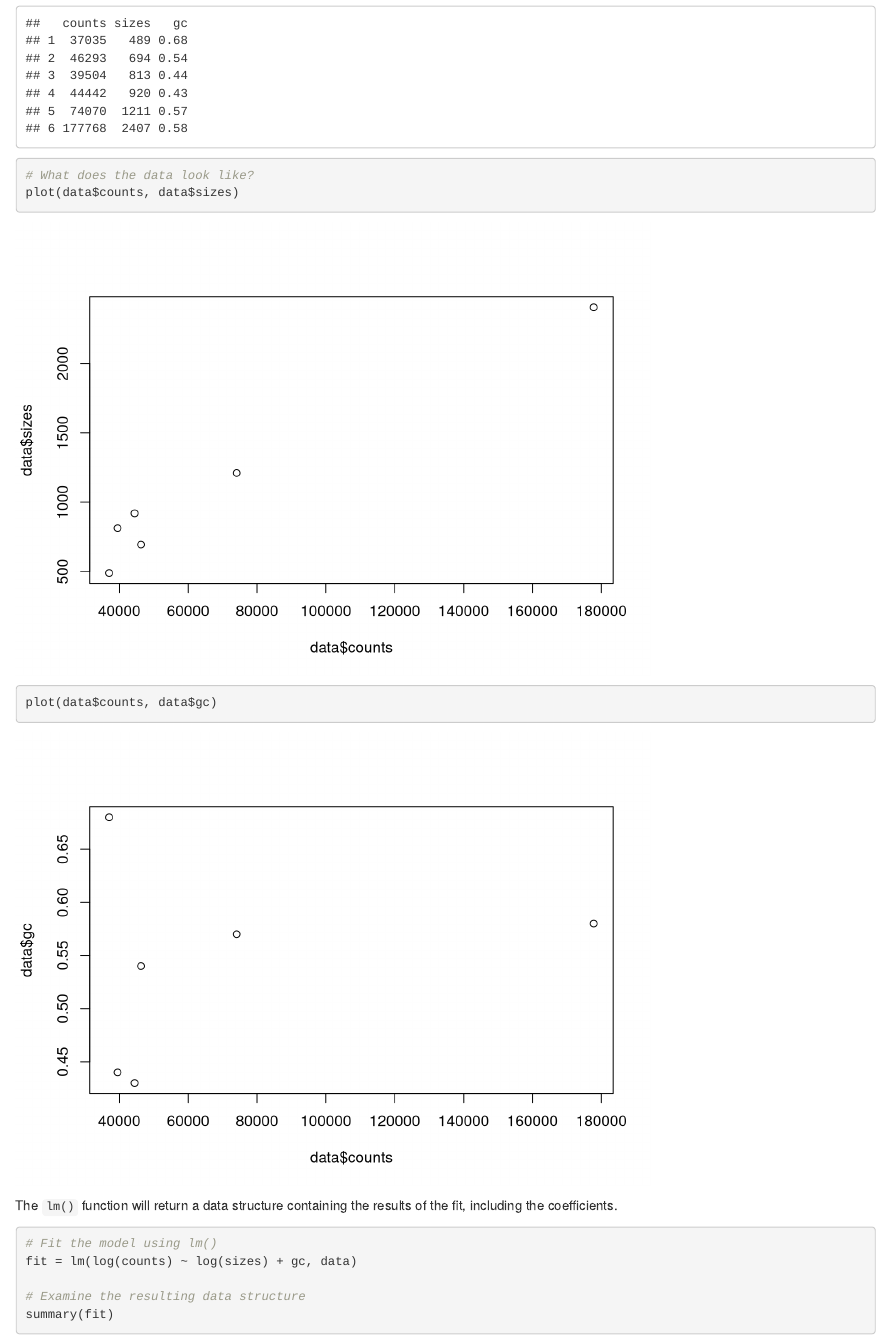
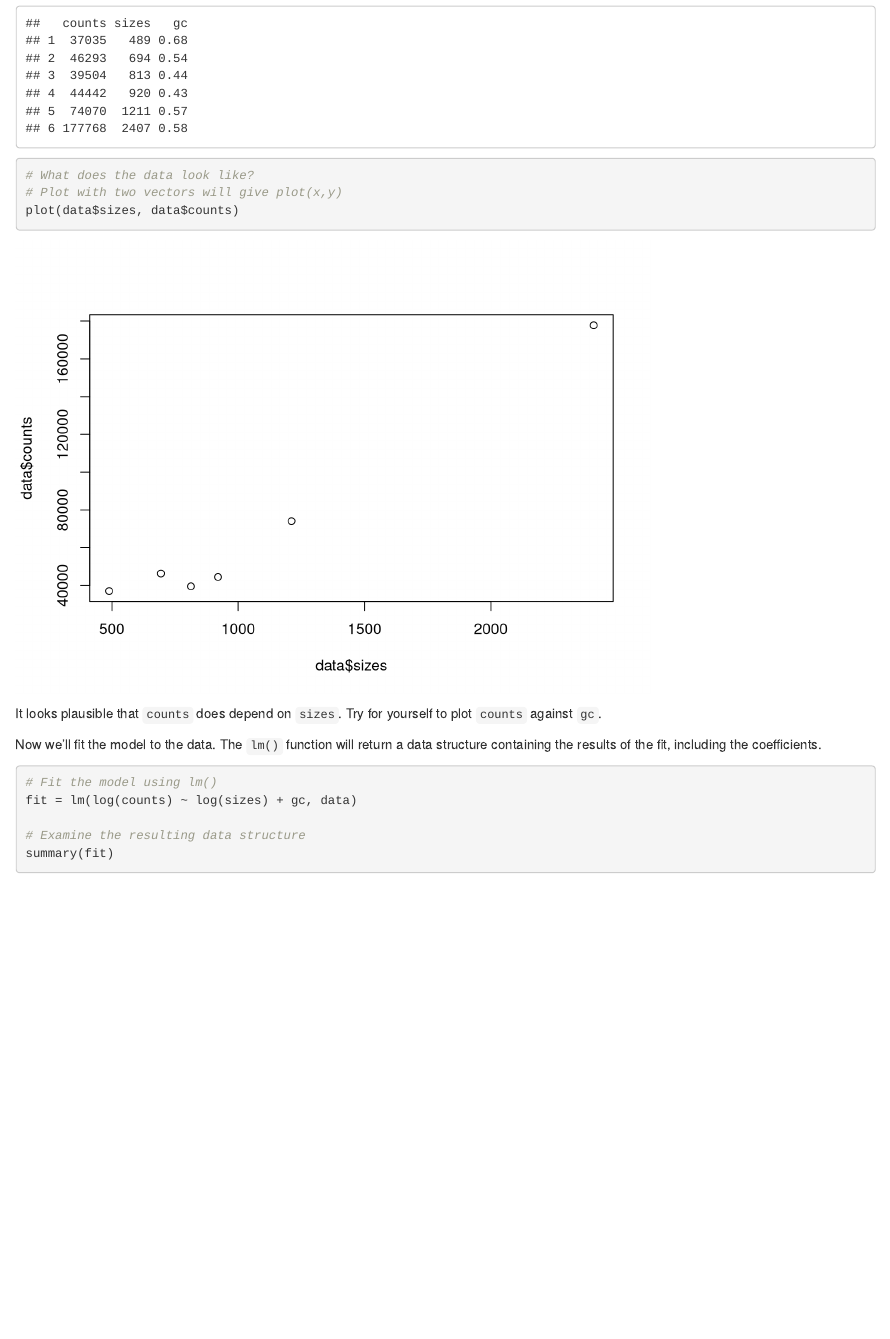
Before and after one commit to claresloggett/comp90014_workshops, an R Markdown document (r_intro_workshop.Rmd): the page in a window 1100 px wide, from 8200 px down. Rendered offline with R 4.5, knitr and Pandoc, with nearby package versions.

Commit message:
Plot typo fix.

````diff
--- a/r_intro_workshop.Rmd
+++ b/r_intro_workshop.Rmd
@@ -321,11 +321,13 @@ data = data.frame(counts, sizes, gc)
 print(data)
 
 # What does the data look like?
-plot(data$counts, data$sizes)
-plot(data$counts, data$gc)
+# Plot with two vectors will give plot(x,y)
+plot(data$sizes, data$counts)
 ```
 
-The `lm()` function will return a data structure containing the results of the fit, including the coefficients.
+It looks plausible that `counts` does depend on `sizes`. Try for yourself to plot `counts` against `gc`.
+
+Now we'll fit the model to the data. The `lm()` function will return a data structure containing the results of the fit, including the coefficients.
 
 ```{r}
 # Fit the model using lm()
````
Also changed, not shown: r_intro_workshop.html.
